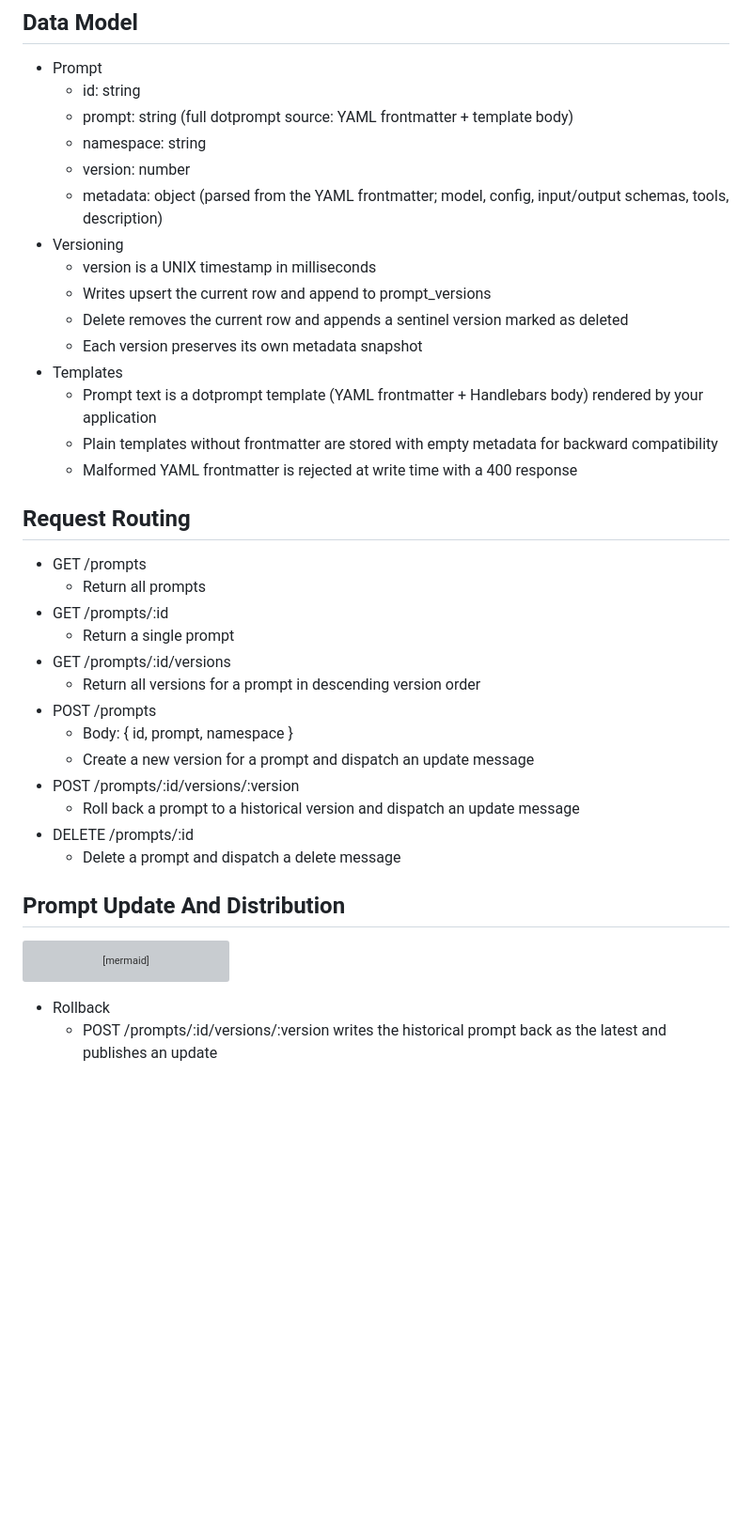
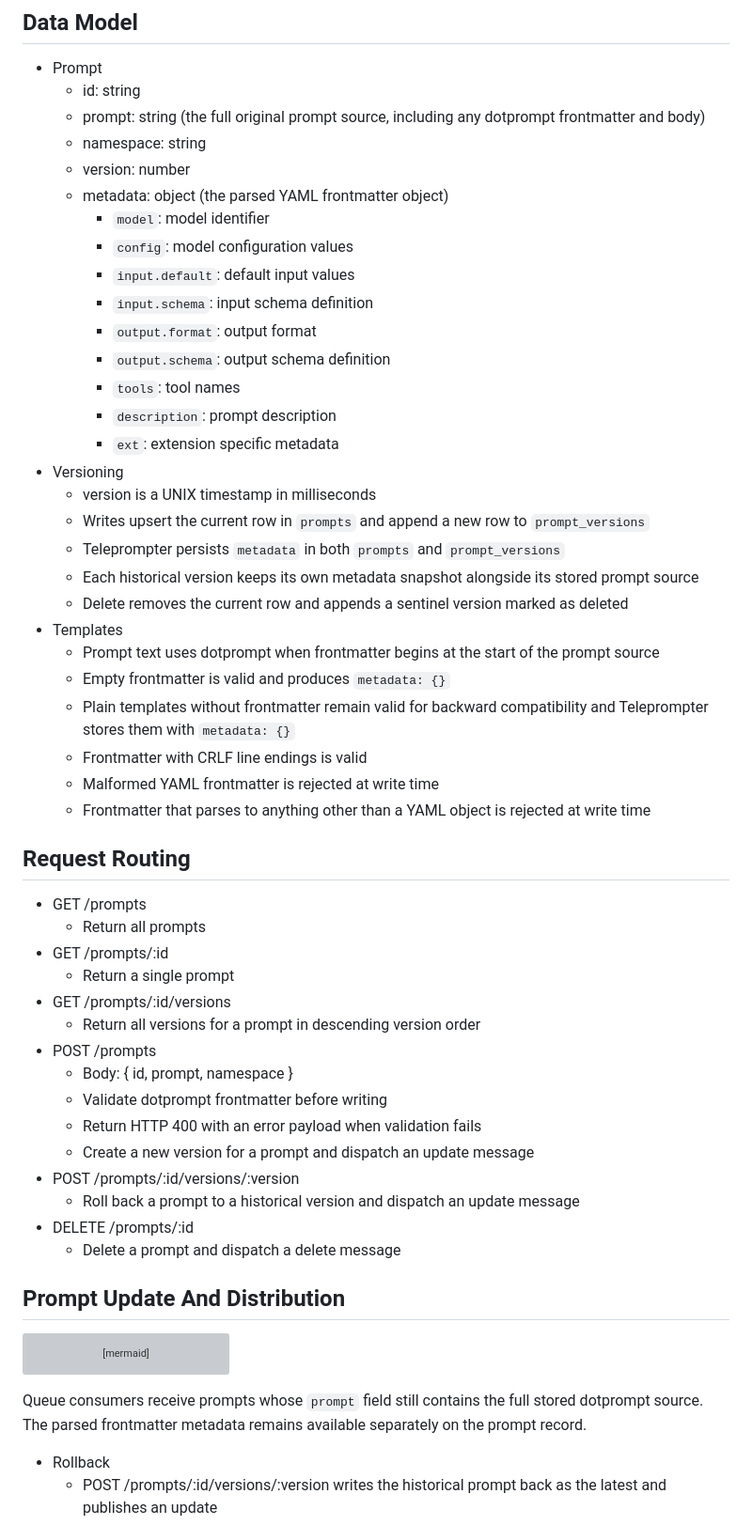
Before and after one commit to britt/teleprompter, a Markdown page: docs/guides/theory-of-operation.md, the part around one of its changes. Shown at 94% size. Rendered like a GitHub page; blank space fills up the shorter version; grey boxes are pictures that could not be loaded.

Commit message:
docs/guides: update theory-of-operation.md

````diff
--- a/docs/guides/theory-of-operation.md
+++ b/docs/guides/theory-of-operation.md
@@ -54,19 +56,32 @@ flowchart LR
 ## Data Model
 - Prompt
   - id: string
-  - prompt: string (full dotprompt source: YAML frontmatter + template body)
+  - prompt: string (the full original prompt source, including any dotprompt frontmatter and body)
   - namespace: string
   - version: number
-  - metadata: object (parsed from the YAML frontmatter; model, config, input/output schemas, tools, description)
+  - metadata: object (the parsed YAML frontmatter object)
+    - `model`: model identifier
+    - `config`: model configuration values
+    - `input.default`: default input values
+    - `input.schema`: input schema definition
+    - `output.format`: output format
+    - `output.schema`: output schema definition
+    - `tools`: tool names
+    - `description`: prompt description
+    - `ext`: extension specific metadata
 - Versioning
   - version is a UNIX timestamp in milliseconds
-  - Writes upsert the current row and append to prompt_versions
+  - Writes upsert the current row in `prompts` and append a new row to `prompt_versions`
+  - Teleprompter persists `metadata` in both `prompts` and `prompt_versions`
+  - Each historical version keeps its own metadata snapshot alongside its stored prompt source
   - Delete removes the current row and appends a sentinel version marked as deleted
-  - Each version preserves its own metadata snapshot
 - Templates
-  - Prompt text is a dotprompt template (YAML frontmatter + Handlebars body) rendered by your application
-  - Plain templates without frontmatter are stored with empty metadata for backward compatibility
-  - Malformed YAML frontmatter is rejected at write time with a 400 response
+  - Prompt text uses dotprompt when frontmatter begins at the start of the prompt source
+  - Empty frontmatter is valid and produces `metadata: {}`
+  - Plain templates without frontmatter remain valid for backward compatibility and Teleprompter stores them with `metadata: {}`
+  - Frontmatter with CRLF line endings is valid
+  - Malformed YAML frontmatter is rejected at write time
+  - Frontmatter that parses to anything other than a YAML object is rejected at write time
 
 ## Request Routing
 - GET /prompts
@@ -77,6 +92,8 @@ flowchart LR
   - Return all versions for a prompt in descending version order
 - POST /prompts
   - Body: { id, prompt, namespace }
+  - Validate dotprompt frontmatter before writing
+  - Return HTTP 400 with an error payload when validation fails
   - Create a new version for a prompt and dispatch an update message
 - POST /prompts/:id/versions/:version
   - Roll back a prompt to a historical version and dispatch an update message
@@ -105,6 +122,8 @@ sequenceDiagram
   APP-->>APP: render dotprompt template or use SDK result
 ```
 
+Queue consumers receive prompts whose `prompt` field still contains the full stored dotprompt source. The parsed frontmatter metadata remains available separately on the prompt record.
+
 - Rollback
   - POST /prompts/:id/versions/:version writes the historical prompt back as the latest and publishes an update
 - Delete
````
Also changed, not shown: other parts of docs/guides/theory-of-operation.md (+16 -2 lines).
